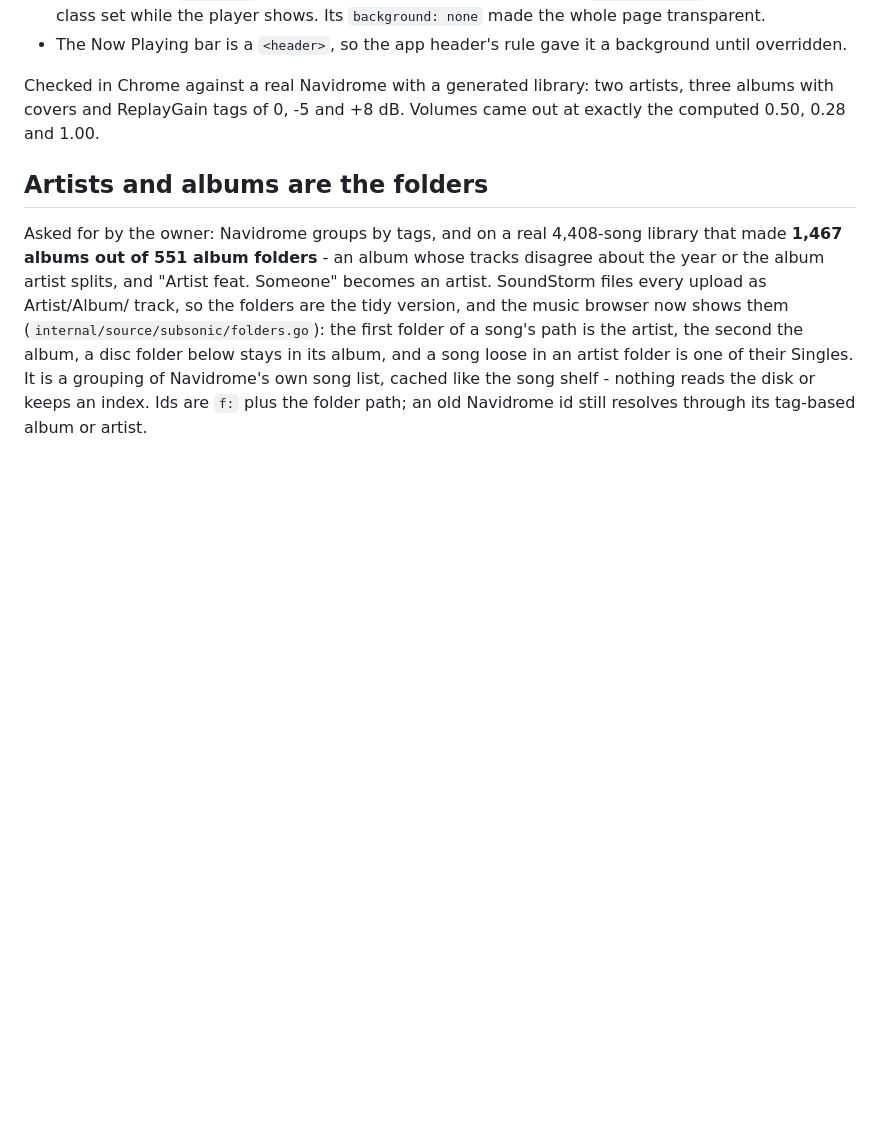
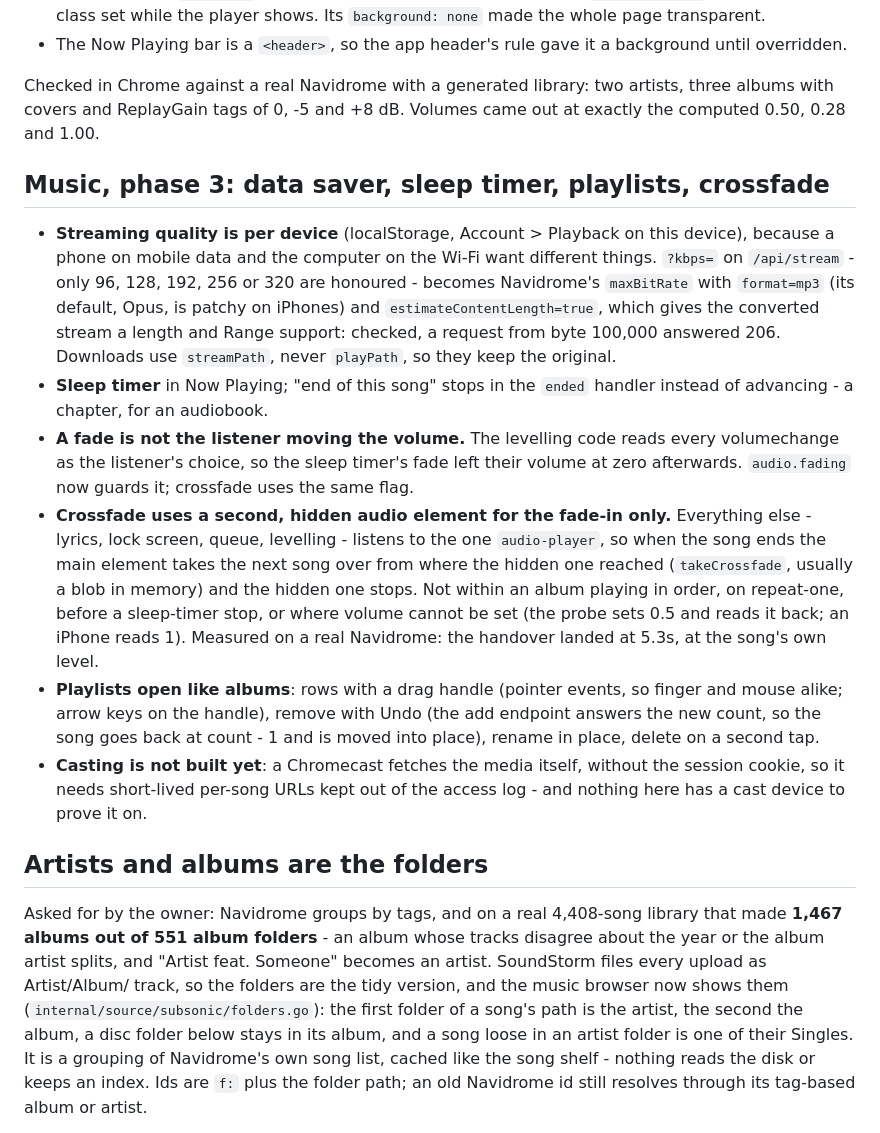
Before and after one commit to GabrielHollberg/soundstorm, a Markdown page: CLAUDE.md, the part around the change. Rendered like a GitHub page; blank space fills up the shorter version.

```diff
--- a/CLAUDE.md
+++ b/CLAUDE.md
@@ -454,6 +454,38 @@ Two traps from building it:
 Checked in Chrome against a real Navidrome with a generated library: two
 artists, three albums with covers and ReplayGain tags of 0, -5 and +8 dB.
 Volumes came out at exactly the computed 0.50, 0.28 and 1.00.
+
+## Music, phase 3: data saver, sleep timer, playlists, crossfade
+
+- **Streaming quality is per device** (localStorage, Account > Playback on
+  this device), because a phone on mobile data and the computer on the
+  Wi-Fi want different things. `?kbps=` on `/api/stream` - only 96, 128,
+  192, 256 or 320 are honoured - becomes Navidrome's `maxBitRate` with
+  `format=mp3` (its default, Opus, is patchy on iPhones) and
+  `estimateContentLength=true`, which gives the converted stream a length and
+  Range support: checked, a request from byte 100,000 answered 206. Downloads
+  use `streamPath`, never `playPath`, so they keep the original.
+- **Sleep timer** in Now Playing; "end of this song" stops in the `ended`
+  handler instead of advancing - a chapter, for an audiobook.
+- **A fade is not the listener moving the volume.** The levelling code reads
+  every volumechange as the listener's choice, so the sleep timer's fade left
+  their volume at zero afterwards. `audio.fading` now guards it; crossfade
+  uses the same flag.
+- **Crossfade uses a second, hidden audio element for the fade-in only.**
+  Everything else - lyrics, lock screen, queue, levelling - listens to the one
+  `audio-player`, so when the song ends the main element takes the next song
+  over from where the hidden one reached (`takeCrossfade`, usually a blob in
+  memory) and the hidden one stops. Not within an album playing in order, on
+  repeat-one, before a sleep-timer stop, or where volume cannot be set (the
+  probe sets 0.5 and reads it back; an iPhone reads 1). Measured on a real
+  Navidrome: the handover landed at 5.3s, at the song's own level.
+- **Playlists open like albums**: rows with a drag handle (pointer events, so
+  finger and mouse alike; arrow keys on the handle), remove with Undo (the
+  add endpoint answers the new count, so the song goes back at count - 1 and
+  is moved into place), rename in place, delete on a second tap.
+- **Casting is not built yet**: a Chromecast fetches the media itself,
+  without the session cookie, so it needs short-lived per-song URLs kept out
+  of the access log - and nothing here has a cast device to prove it on.
 
 ## Artists and albums are the folders
 
```
Also changed, not shown: README.md (+3 -2 lines).
